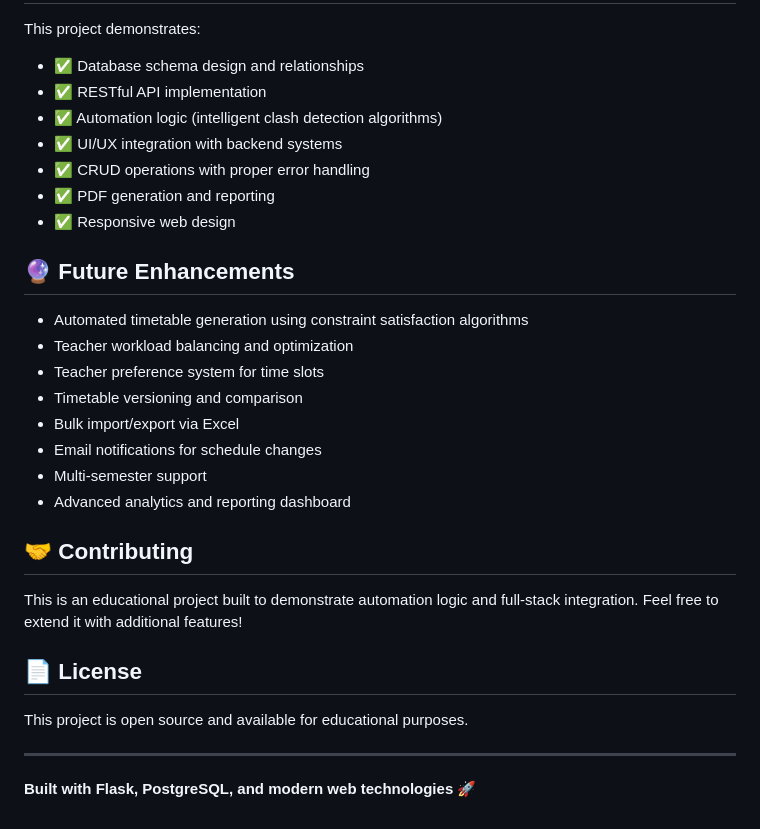
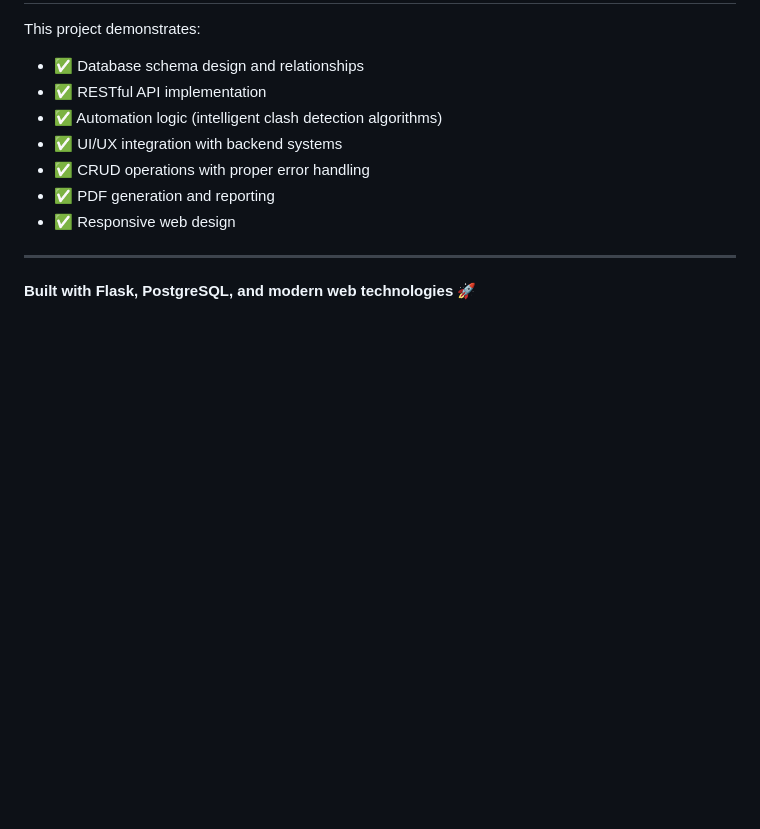
Before and after one commit to Orion085/Academia-flow, a Markdown page: README.md, the part around the change. Rendered like a GitHub page; blank space fills up the shorter version.

```diff
--- a/README.md
+++ b/README.md
@@ -132,24 +132,7 @@ This project demonstrates:
 - ✅ PDF generation and reporting
 - ✅ Responsive web design
 
-## 🔮 Future Enhancements
 
-- Automated timetable generation using constraint satisfaction algorithms
-- Teacher workload balancing and optimization
-- Teacher preference system for time slots
-- Timetable versioning and comparison
-- Bulk import/export via Excel
-- Email notifications for schedule changes
-- Multi-semester support
-- Advanced analytics and reporting dashboard
-
-## 🤝 Contributing
-
-This is an educational project built to demonstrate automation logic and full-stack integration. Feel free to extend it with additional features!
-
-## 📄 License
-
-This project is open source and available for educational purposes.
 
 ---
 
```
